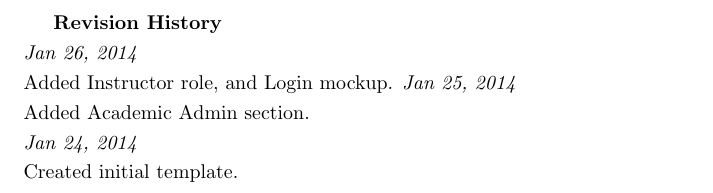
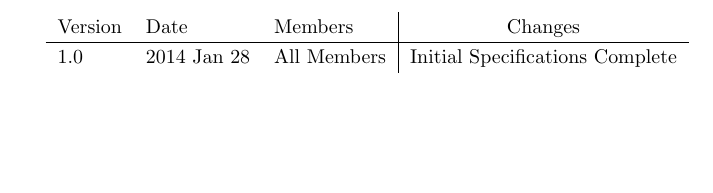
Before and after one commit to Donnervoegel/java, a LaTeX document (docs/projectSpecs.tex): part of page 2 of 18, cut at the place of the change, the shorter picture padded with empty space. Compiled offline with pdfLaTeX.

Commit message:
Changed Revision History to match requirements

```diff
--- a/docs/projectSpecs.tex
+++ b/docs/projectSpecs.tex
@@ -22,12 +22,13 @@
 % Add more entries here as the Spec undergoes major changes.
 % More recent entries come first.
 \textbf{Revision History}\\
-\emph{Jan 26, 2014}\\
-Added Instructor role, and Login mockup.
-\emph{Jan 25, 2014}\\
-Added Academic Admin section.\\
-\emph{Jan 24, 2014}\\
-Created initial template.\\
+\begin{center}
+  \begin{tabular}{l l l | c}
+    Version & Date & Members & Changes\\
+    \hline
+    1.0 & 2014 Jan 28 & All Members & Initial Specifications Complete
+  \end{tabular}
+\end{center}
 \clearpage
 % ------------------------
 
```
